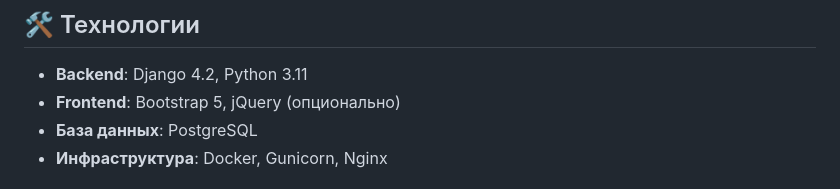
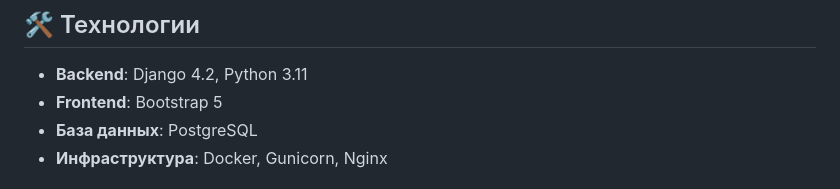
Before and after one commit to vasilij8korobov/MyLifeM, a Markdown page: README.md, the part around the change. GitHub-like rendering.

```diff
--- a/README.md
+++ b/README.md
@@ -13,7 +13,7 @@
 ## 🛠 Технологии
 
 - **Backend**: Django 4.2, Python 3.11
-- **Frontend**: Bootstrap 5, jQuery (опционально)
+- **Frontend**: Bootstrap 5
 - **База данных**: PostgreSQL
 - **Инфраструктура**: Docker, Gunicorn, Nginx
 
```
